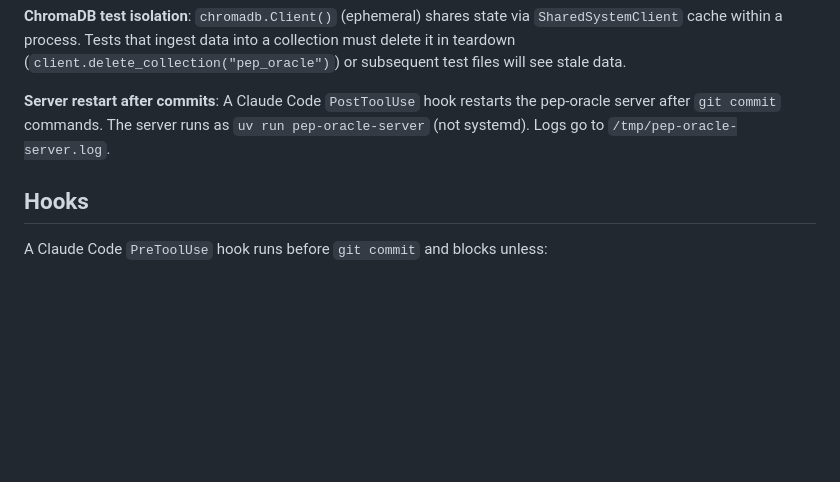
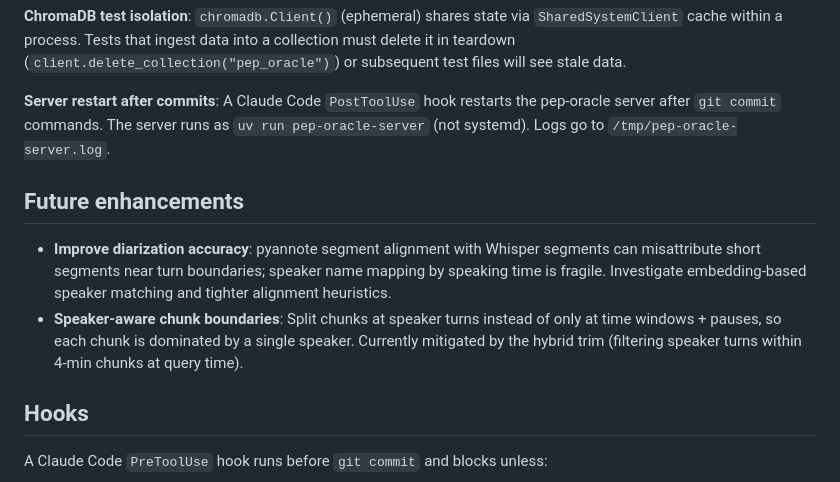
Before and after one commit to greggkp/pep-oracle, a Markdown page: CLAUDE.md, the part around the change. GitHub-like rendering; blank space fills up the shorter version.

Commit message:
docs: add speaker-aware retrieval design spec
Spec for adding speaker filtering to the query pipeline so questions
like "what did Chas say about X" retrieve speaker-specific chunks.
Also adds future enhancements section to CLAUDE.md.

Co-Authored-By: Claude Opus 4.6 <noreply@anthropic.com>

```diff
--- a/CLAUDE.md
+++ b/CLAUDE.md
@@ -93,6 +93,11 @@ Tests marked `@pytest.mark.live` (in `test_web_live.py`) hit real APIs and are e
 
 **Server restart after commits**: A Claude Code `PostToolUse` hook restarts the pep-oracle server after `git commit` commands. The server runs as `uv run pep-oracle-server` (not systemd). Logs go to `/tmp/pep-oracle-server.log`.
 
+## Future enhancements
+
+- **Improve diarization accuracy**: pyannote segment alignment with Whisper segments can misattribute short segments near turn boundaries; speaker name mapping by speaking time is fragile. Investigate embedding-based speaker matching and tighter alignment heuristics.
+- **Speaker-aware chunk boundaries**: Split chunks at speaker turns instead of only at time windows + pauses, so each chunk is dominated by a single speaker. Currently mitigated by the hybrid trim (filtering speaker turns within 4-min chunks at query time).
+
 ## Hooks
 
 A Claude Code `PreToolUse` hook runs before `git commit` and blocks unless:
```
Also changed, not shown: 1 other file.
